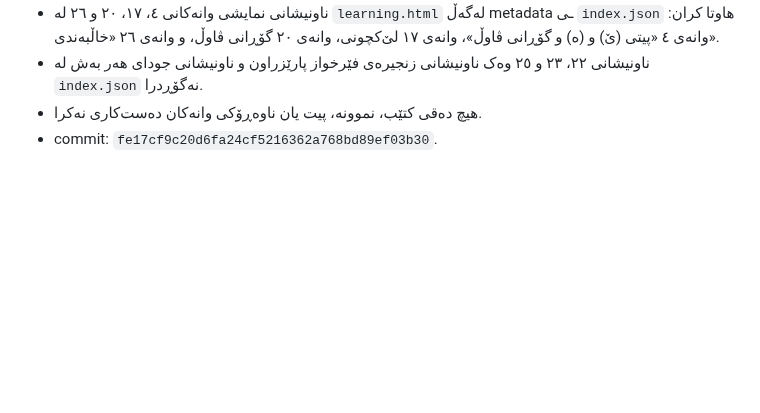
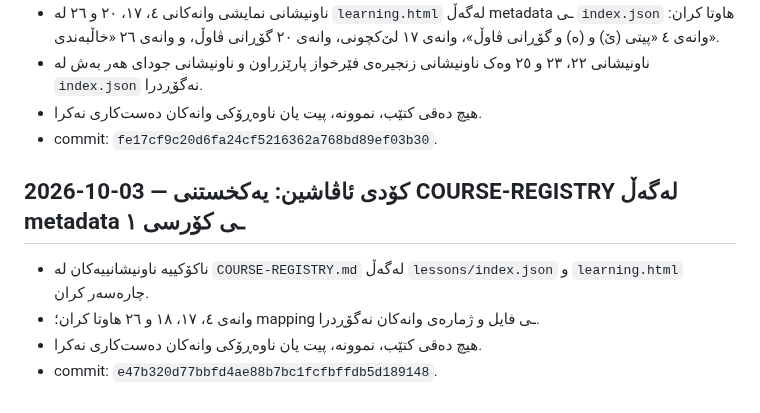
Before and after one commit to avasinim/zanztkurd, a Markdown page: CHANGELOG.md, the part around the change. Rendered like a GitHub page; blank space fills up the shorter version.

Commit message:
کۆدی ئاڤاشین: تۆمارکردنی یەکخستنی Course 1 registry

```diff
--- a/CHANGELOG.md
+++ b/CHANGELOG.md
@@ -257,3 +257,10 @@ Commit:
 - ناونیشانی ٢٢، ٢٣ و ٢٥ وەک ناونیشانی زنجیرەی فێرخواز پارێزراون و ناونیشانی جودای هەر بەش لە `index.json` نەگۆڕدرا.
 - هیچ دەقی کتێب، نموونە، پیت یان ناوەڕۆکی وانەکان دەست‌کاری نەکرا.
 - commit: `fe17cf9c20d6fa24cf5216362a768bd89ef03b30`.
+
+
+## 2026-10-03 — کۆدی ئاڤاشین: یەکخستنی COURSE-REGISTRY لەگەڵ metadata ـی کۆرسی ١
+- ناکۆکییە ناونیشانییەکان لە `COURSE-REGISTRY.md` لەگەڵ `lessons/index.json` و `learning.html` چارەسەر کران.
+- وانەی ٤، ١٧، ١٨ و ٢٦ هاوتا کران؛ mapping ـی فایل و ژمارەی وانەکان نەگۆڕدرا.
+- هیچ دەقی کتێب، نموونە، پیت یان ناوەڕۆکی وانەکان دەست‌کاری نەکرا.
+- commit: `e47b320d77bbfd4ae88b7bc1fcfbffdb5d189148`.
```
